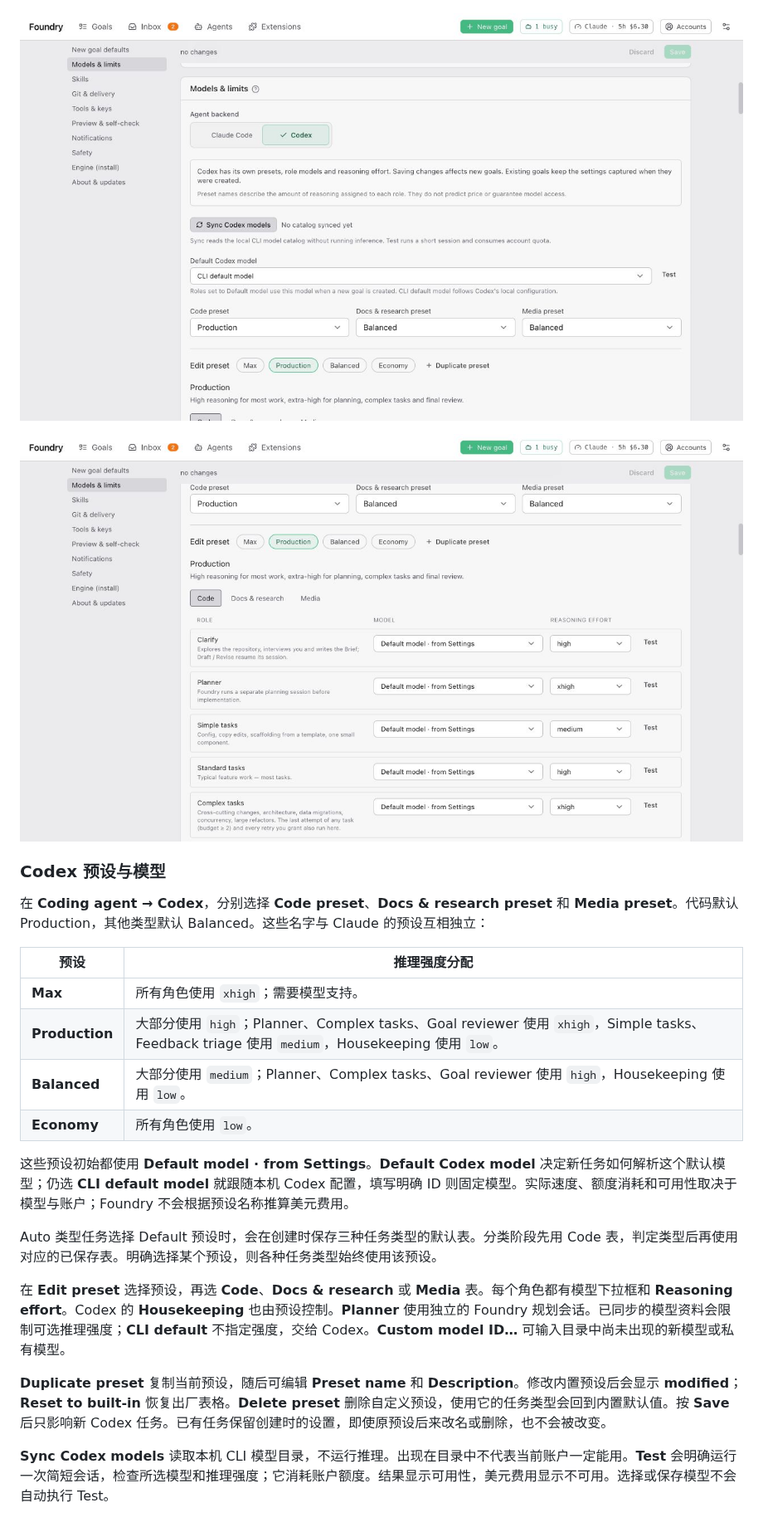
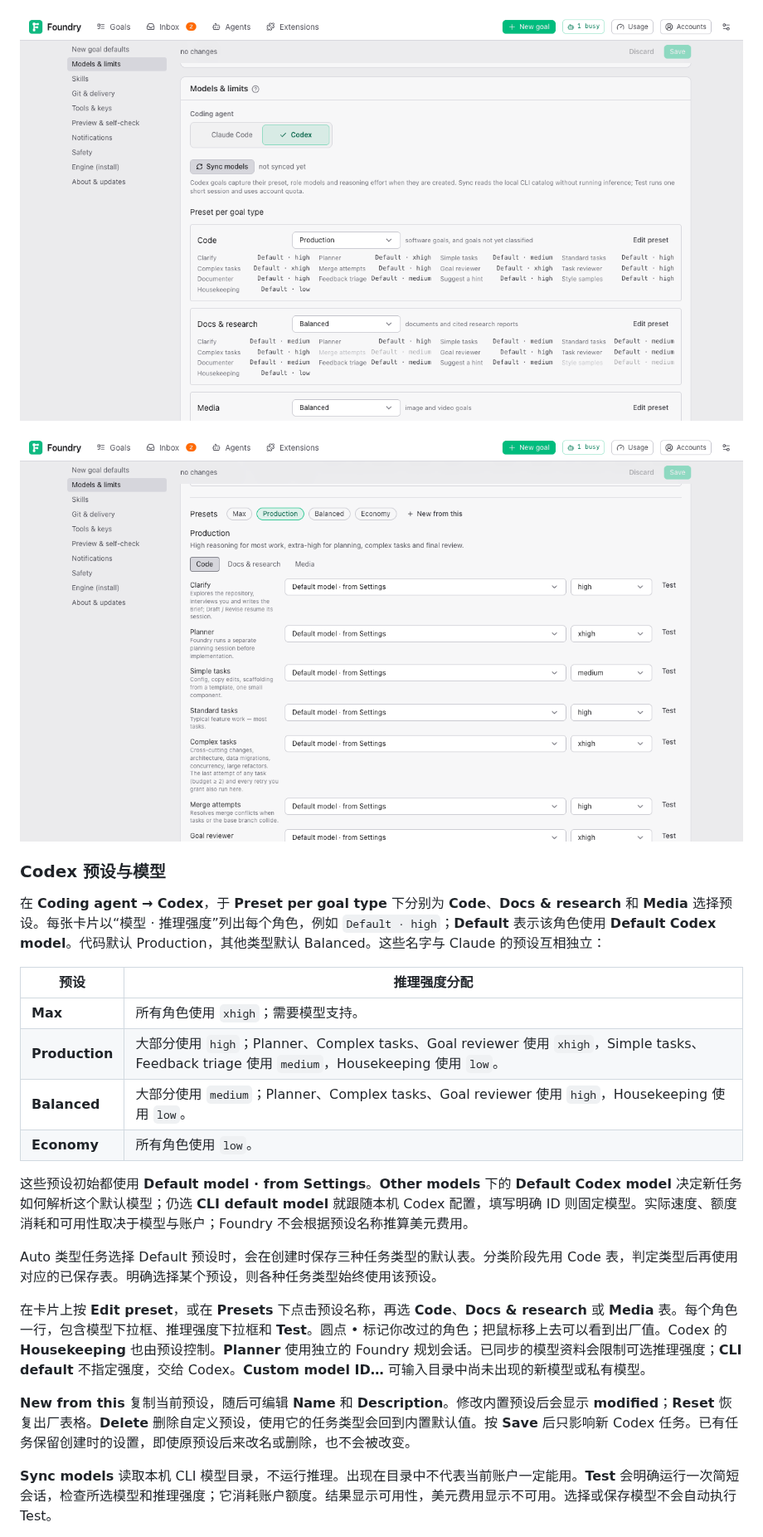
Before and after one commit to louiskhenghao/Foundry, a Markdown page: docs/guide/settings.zh.md, the part around one of its changes. Shown at 83% size. GitHub-like rendering; pictures changed too: docs/guide/images/codex-presets-settings.png, docs/guide/images/codex-role-models.png.

```diff
--- a/docs/guide/settings.zh.md
+++ b/docs/guide/settings.zh.md
@@ -52,7 +52,7 @@
 
 ### Codex 预设与模型
 
-在 **Coding agent → Codex**，分别选择 **Code preset**、**Docs & research preset** 和 **Media preset**。代码默认 Production，其他类型默认 Balanced。这些名字与 Claude 的预设互相独立：
+在 **Coding agent → Codex**，于 **Preset per goal type** 下分别为 **Code**、**Docs & research** 和 **Media** 选择预设。每张卡片以“模型 · 推理强度”列出每个角色，例如 `Default · high`；**Default** 表示该角色使用 **Default Codex model**。代码默认 Production，其他类型默认 Balanced。这些名字与 Claude 的预设互相独立：
 
 | 预设 | 推理强度分配 |
 |---|---|
@@ -61,13 +61,13 @@
 | **Balanced** | 大部分使用 `medium`；Planner、Complex tasks、Goal reviewer 使用 `high`，Housekeeping 使用 `low`。 |
 | **Economy** | 所有角色使用 `low`。 |
 
-这些预设初始都使用 **Default model · from Settings**。**Default Codex model** 决定新任务如何解析这个默认模型；仍选 **CLI default model** 就跟随本机 Codex 配置，填写明确 ID 则固定模型。实际速度、额度消耗和可用性取决于模型与账户；Foundry 不会根据预设名称推算美元费用。
+这些预设初始都使用 **Default model · from Settings**。**Other models** 下的 **Default Codex model** 决定新任务如何解析这个默认模型；仍选 **CLI default model** 就跟随本机 Codex 配置，填写明确 ID 则固定模型。实际速度、额度消耗和可用性取决于模型与账户；Foundry 不会根据预设名称推算美元费用。
 
 Auto 类型任务选择 Default 预设时，会在创建时保存三种任务类型的默认表。分类阶段先用 Code 表，判定类型后再使用对应的已保存表。明确选择某个预设，则各种任务类型始终使用该预设。
 
-在 **Edit preset** 选择预设，再选 **Code**、**Docs & research** 或 **Media** 表。每个角色都有模型下拉框和 **Reasoning effort**。Codex 的 **Housekeeping** 也由预设控制。**Planner** 使用独立的 Foundry 规划会话。已同步的模型资料会限制可选推理强度；**CLI default** 不指定强度，交给 Codex。**Custom model ID…** 可输入目录中尚未出现的新模型或私有模型。
+在卡片上按 **Edit preset**，或在 **Presets** 下点击预设名称，再选 **Code**、**Docs & research** 或 **Media** 表。每个角色一行，包含模型下拉框、推理强度下拉框和 **Test**。圆点 • 标记你改过的角色；把鼠标移上去可以看到出厂值。Codex 的 **Housekeeping** 也由预设控制。**Planner** 使用独立的 Foundry 规划会话。已同步的模型资料会限制可选推理强度；**CLI default** 不指定强度，交给 Codex。**Custom model ID…** 可输入目录中尚未出现的新模型或私有模型。
 
-**Duplicate preset** 复制当前预设，随后可编辑 **Preset name** 和 **Description**。修改内置预设后会显示 **modified**；**Reset to built-in** 恢复出厂表格。**Delete preset** 删除自定义预设，使用它的任务类型会回到内置默认值。按 **Save** 后只影响新 Codex 任务。已有任务保留创建时的设置，即使原预设后来改名或删除，也不会被改变。
+**New from this** 复制当前预设，随后可编辑 **Name** 和 **Description**。修改内置预设后会显示 **modified**；**Reset** 恢复出厂表格。**Delete** 删除自定义预设，使用它的任务类型会回到内置默认值。按 **Save** 后只影响新 Codex 任务。已有任务保留创建时的设置，即使原预设后来改名或删除，也不会被改变。
 
-**Sync Codex models** 读取本机 CLI 模型目录，不运行推理。出现在目录中不代表当前账户一定能用。**Test** 会明确运行一次简短会话，检查所选模型和推理强度；它消耗账户额度。结果显示可用性，美元费用显示不可用。选择或保存模型不会自动执行 Test。
+**Sync models** 读取本机 CLI 模型目录，不运行推理。出现在目录中不代表当前账户一定能用。**Test** 会明确运行一次简短会话，检查所选模型和推理强度；它消耗账户额度。结果显示可用性，美元费用显示不可用。选择或保存模型不会自动执行 Test。
 
```
Also changed, not shown: other parts of docs/guide/settings.zh.md (+3 -3 lines), docs/guide/settings.md (+8 -8 lines), docs/operate/codex.md (+1 -1 lines).
